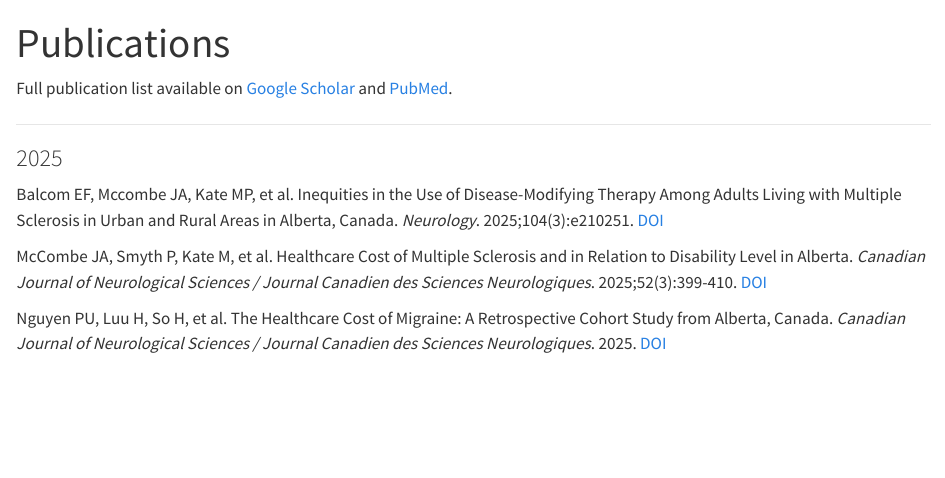
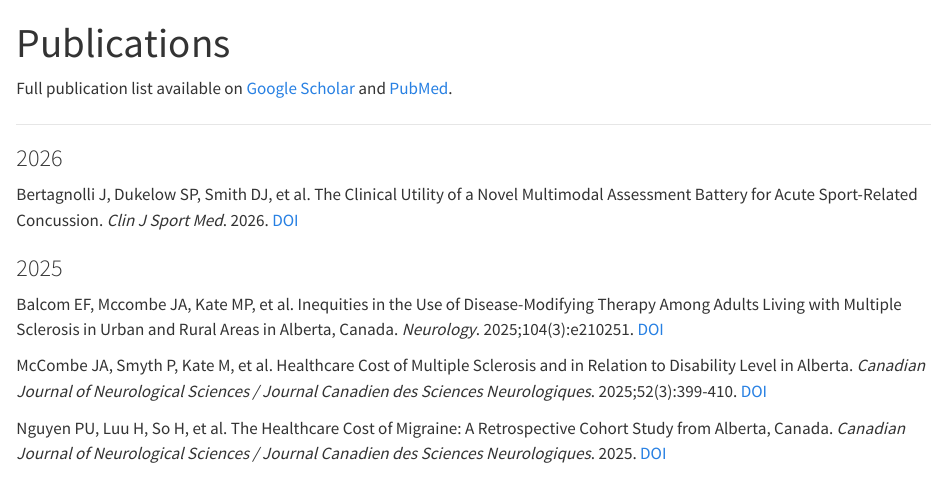
Before and after one commit to lricher7329/lricher7329.github.io, a Quarto document (publications.qmd): the page in a window 1100 px wide, from its top. Rendered offline with R 4.5, knitr and Pandoc in place of Quarto, with nearby package versions.

Commit message:
Sync publications from Zotero

```diff
--- a/publications.qmd
+++ b/publications.qmd
@@ -5,6 +5,10 @@ title: "Publications"
 Full publication list available on [Google Scholar](https://scholar.google.ca/citations?user=iWPPB7AAAAAJ&hl) and [PubMed](https://pubmed.ncbi.nlm.nih.gov/?term=richer+l&sort=date).
 
 ---
+
+### 2026
+
+Bertagnolli J, Dukelow SP, Smith DJ, et al. The Clinical Utility of a Novel Multimodal Assessment Battery for Acute Sport-Related Concussion. *Clin J Sport Med*. 2026. [DOI](https://doi.org/10.1097/JSM.0000000000001402)
 
 ### 2025
 
```
Also changed, not shown: docs/search.json, 2 other files.
